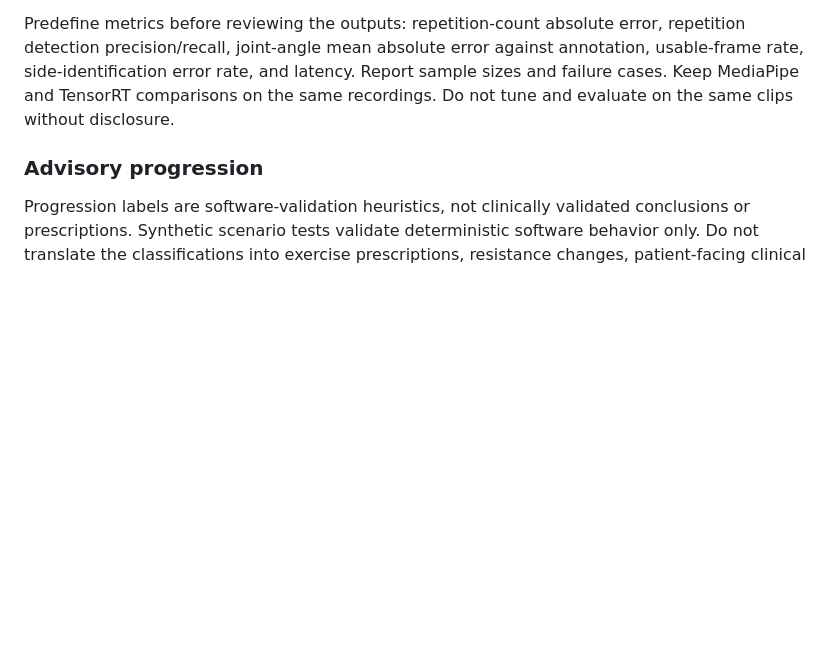
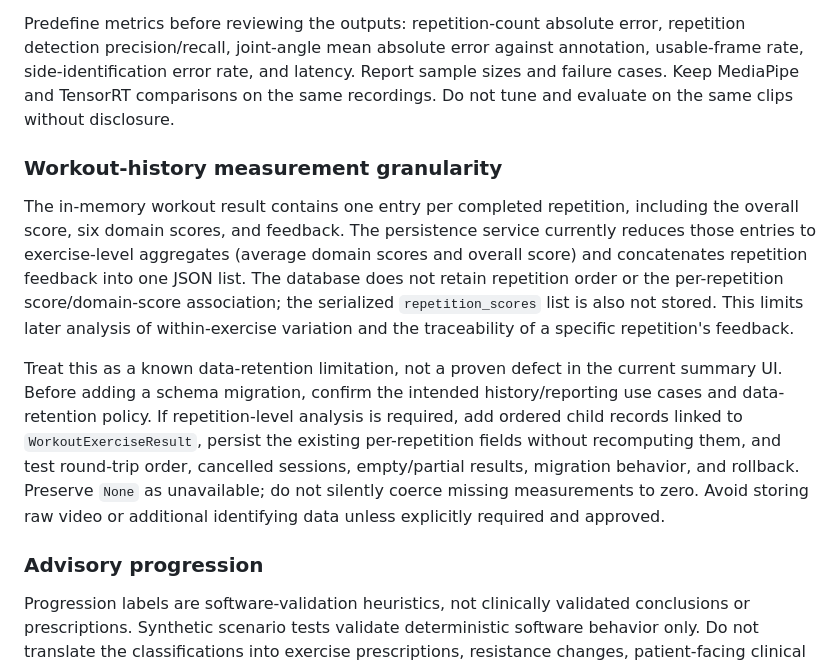
Before and after one commit to edgarespinoza312/rehab-assessment, a Markdown page: docs/software-validation-and-release-readiness.md, the part around the change. Drawn GitHub-style; blank space fills up the shorter version.

Commit message:
Document repetition-level workout history limitation

```diff
--- a/docs/software-validation-and-release-readiness.md
+++ b/docs/software-validation-and-release-readiness.md
@@ -49,6 +49,12 @@ No code-only test can establish that the system's movement measurements are accu
 
 Predefine metrics before reviewing the outputs: repetition-count absolute error, repetition detection precision/recall, joint-angle mean absolute error against annotation, usable-frame rate, side-identification error rate, and latency. Report sample sizes and failure cases. Keep MediaPipe and TensorRT comparisons on the same recordings. Do not tune and evaluate on the same clips without disclosure.
 
+### Workout-history measurement granularity
+
+The in-memory workout result contains one entry per completed repetition, including the overall score, six domain scores, and feedback. The persistence service currently reduces those entries to exercise-level aggregates (average domain scores and overall score) and concatenates repetition feedback into one JSON list. The database does not retain repetition order or the per-repetition score/domain-score association; the serialized `repetition_scores` list is also not stored. This limits later analysis of within-exercise variation and the traceability of a specific repetition's feedback.
+
+Treat this as a known data-retention limitation, not a proven defect in the current summary UI. Before adding a schema migration, confirm the intended history/reporting use cases and data-retention policy. If repetition-level analysis is required, add ordered child records linked to `WorkoutExerciseResult`, persist the existing per-repetition fields without recomputing them, and test round-trip order, cancelled sessions, empty/partial results, migration behavior, and rollback. Preserve `None` as unavailable; do not silently coerce missing measurements to zero. Avoid storing raw video or additional identifying data unless explicitly required and approved.
+
 ### Advisory progression
 
 Progression labels are software-validation heuristics, not clinically validated conclusions or prescriptions. Synthetic scenario tests validate deterministic software behavior only. Do not translate the classifications into exercise prescriptions, resistance changes, patient-facing clinical claims, or automated workout changes without domain-owner review and an appropriate clinical validation protocol.
```
